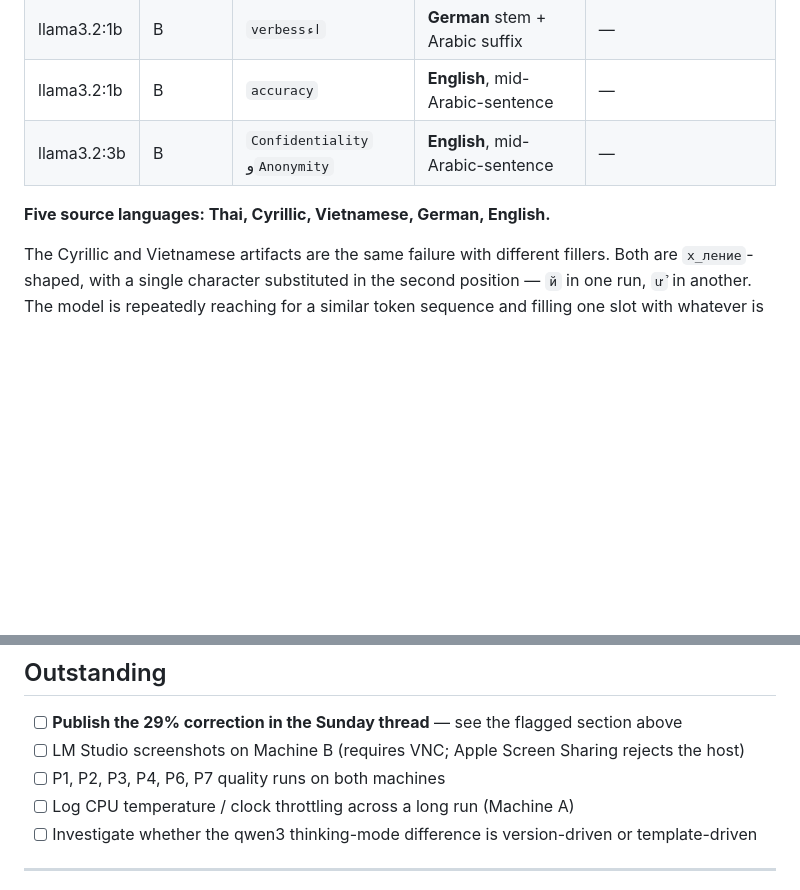
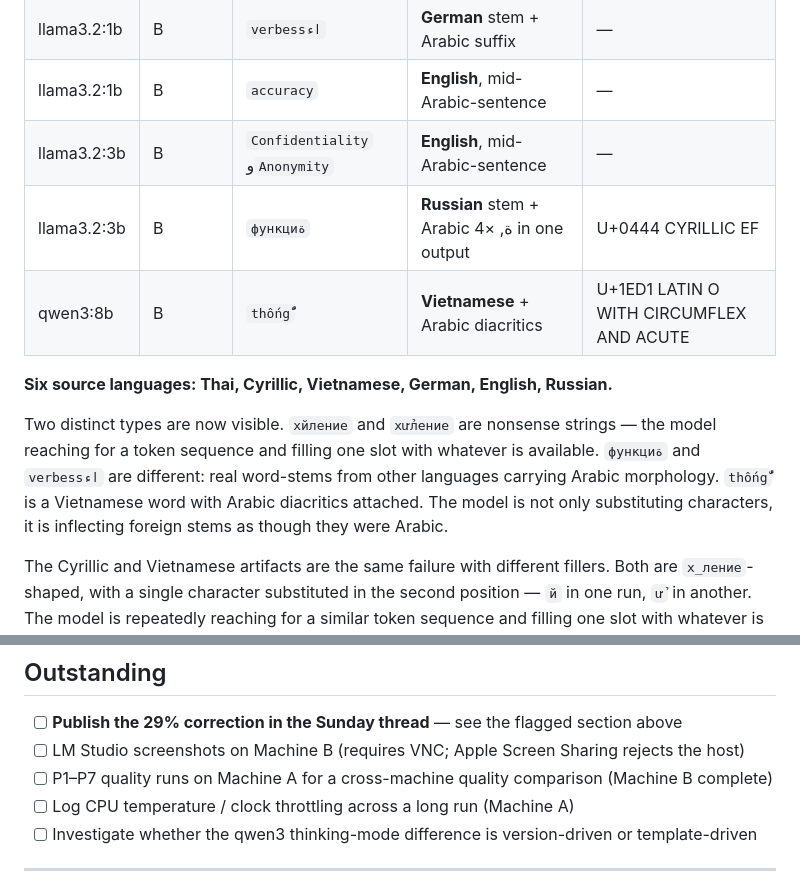
Before and after one commit to mhdghaim-cell/arabic-llm-bench, a Markdown page: results/w1_timing.md, 2 parts joined by grey strips. Rendered like a GitHub page; blank space fills up the shorter version.

Commit message:
Week 1: P1-P7 quality results, sixth contamination language

```diff
--- a/results/w1_timing.md
+++ b/results/w1_timing.md
@@ -253,8 +305,12 @@ Foreign-script contamination appeared on both machines, across two runtime versi
 | llama3.2:1b | B | `verbessاء` | **German** stem + Arabic suffix | — |
 | llama3.2:1b | B | `accuracy` | **English**, mid-Arabic-sentence | — |
 | llama3.2:3b | B | `Confidentiality` و`Anonymity` | **English**, mid-Arabic-sentence | — |
+| llama3.2:3b | B | `функциة` | **Russian** stem + Arabic ة, ×4 in one output | U+0444 CYRILLIC EF |
+| qwen3:8b | B | `thốngٌّ` | **Vietnamese** + Arabic diacritics | U+1ED1 LATIN O WITH CIRCUMFLEX AND ACUTE |
 
-**Five source languages: Thai, Cyrillic, Vietnamese, German, English.**
+**Six source languages: Thai, Cyrillic, Vietnamese, German, English, Russian.**
+
+Two distinct types are now visible. `xйление` and `xửление` are nonsense strings — the model reaching for a token sequence and filling one slot with whatever is available. `функциة` and `verbessاء` are different: real word-stems from other languages carrying Arabic morphology. `thốngٌّ` is a Vietnamese word with Arabic diacritics attached. The model is not only substituting characters, it is inflecting foreign stems as though they were Arabic.
 
 The Cyrillic and Vietnamese artifacts are the same failure with different fillers. Both are `x_ление`-shaped, with a single character substituted in the second position — `й` in one run, `ử` in another. The model is repeatedly reaching for a similar token sequence and filling one slot with whatever is available, rather than producing random noise.
 
@@ -266,7 +322,7 @@ The Cyrillic and Vietnamese artifacts are the same failure with different filler
 
 - [ ] **Publish the 29% correction in the Sunday thread** — see the flagged section above
 - [ ] LM Studio screenshots on Machine B (requires VNC; Apple Screen Sharing rejects the host)
-- [ ] P1, P2, P3, P4, P6, P7 quality runs on both machines
+- [ ] P1–P7 quality runs on Machine A for a cross-machine quality comparison (Machine B complete)
 - [ ] Log CPU temperature / clock throttling across a long run (Machine A)
 - [ ] Investigate whether the qwen3 thinking-mode difference is version-driven or template-driven
 
```
Also changed, not shown: other parts of results/w1_timing.md (+53 -1 lines).
